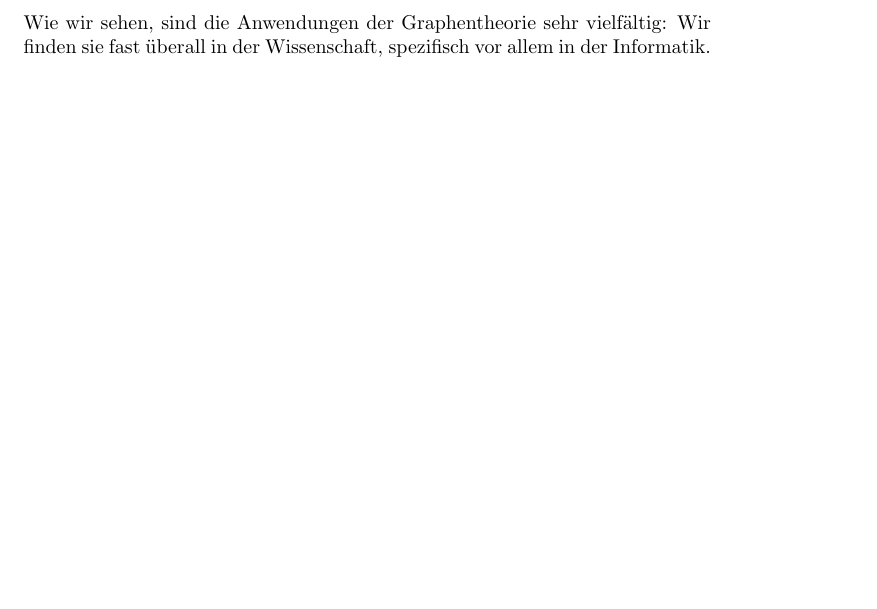
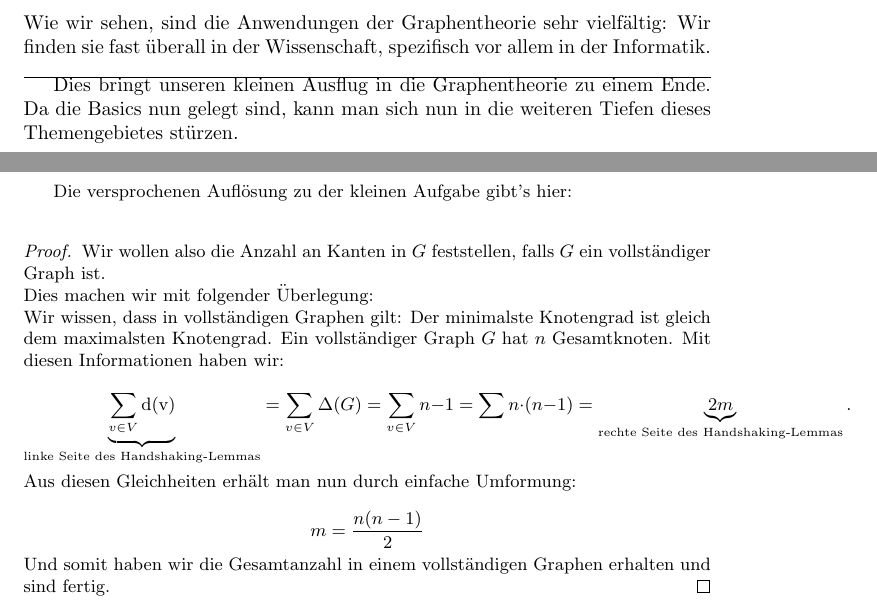
Before and after one commit to desperatio666/latex_graph_theory, a LaTeX document (vortrag_schriftlich/main.tex): part of page 13 of 13 before the commit and two parts of pages 13 and 14 of 14 after it, the two joined at a grey line, cut so that both start at the same text, the shorter picture padded with empty space. Compiled offline with pdfLaTeX.

Commit message:
added graphics, proof, etc

```diff
--- a/vortrag_schriftlich/main.tex
+++ b/vortrag_schriftlich/main.tex
@@ -3,6 +3,8 @@
 \usepackage{amsmath, amssymb}
 \usepackage{amsthm}
 \usepackage{graphicx}
+\graphicspath{ {./images/} }
+
 \newtheorem{theorem}{Satz}
 \newtheorem{definition}{Definition}
 \newtheorem{lemma}{Lemma}
@@ -270,6 +273,21 @@ Die Graphentheorie hat sehr viele Anwendungen im "echten Leben". Dies mag vielle
 	\item{Äquivalenzreaktionen in der Mathematik. Hierbei sind die Knoten die jeweiligen Elemente, und die Kanten zeigen an, welche zwei Elemente jeweils in Relation zueinander stehen.}
 \end{itemize}
 Wie wir sehen, sind die Anwendungen der Graphentheorie sehr vielfältig: Wir finden sie fast überall in der Wissenschaft, spezifisch vor allem in der Informatik.\\
-%%%%TODO: schlusssatz finden o.O
+\hrule
+Dies bringt unseren kleinen Ausflug in die Graphentheorie zu einem Ende. Da die Basics nun gelegt sind, kann man sich nun in die weiteren Tiefen dieses Themengebietes stürzen.
+\newpage
+\begin{small}
+	Die versprochenen Auflösung zu der kleinen Aufgabe gibt's hier:\\
+	\begin{proof}
+		Wir wollen also die Anzahl an Kanten in $G$ feststellen, falls $G$ ein vollständiger Graph ist.\\
+		Dies machen wir mit folgender Überlegung:\\
+		Wir wissen, dass in vollständigen Graphen gilt: Der minimalste Knotengrad ist gleich dem maximalsten Knotengrad. Ein vollständiger Graph $G$ hat $n$ Gesamtknoten. Mit diesen Informationen haben wir:\\
+		\begin{equation*}
+			\underbrace{\sum_{v \in V} \text{d(v)}}_{\text{linke Seite des Handshaking-Lemmas}} = \sum_{v \in V}\Delta(G) = \sum_{v \in V} n - 1 = \sum n \cdot (n - 1) = \underbrace{2m}_{\text{rechte Seite des Handshaking-Lemmas}}.
+		\end{equation*}
+		Aus diesen Gleichheiten erhält man nun durch einfache Umformung:\\
+		$$m = \frac{n(n - 1)}{2}$$
+		Und somit haben wir die Gesamtanzahl in einem vollständigen Graphen erhalten und sind fertig.
+	\end{proof}
+\end{small}
 \end{document}
-%%%%TODO: Graphen einfügen!!!
```
Also changed, not shown: vortrag_schriftlich/main.tex (23 more changed lines).
